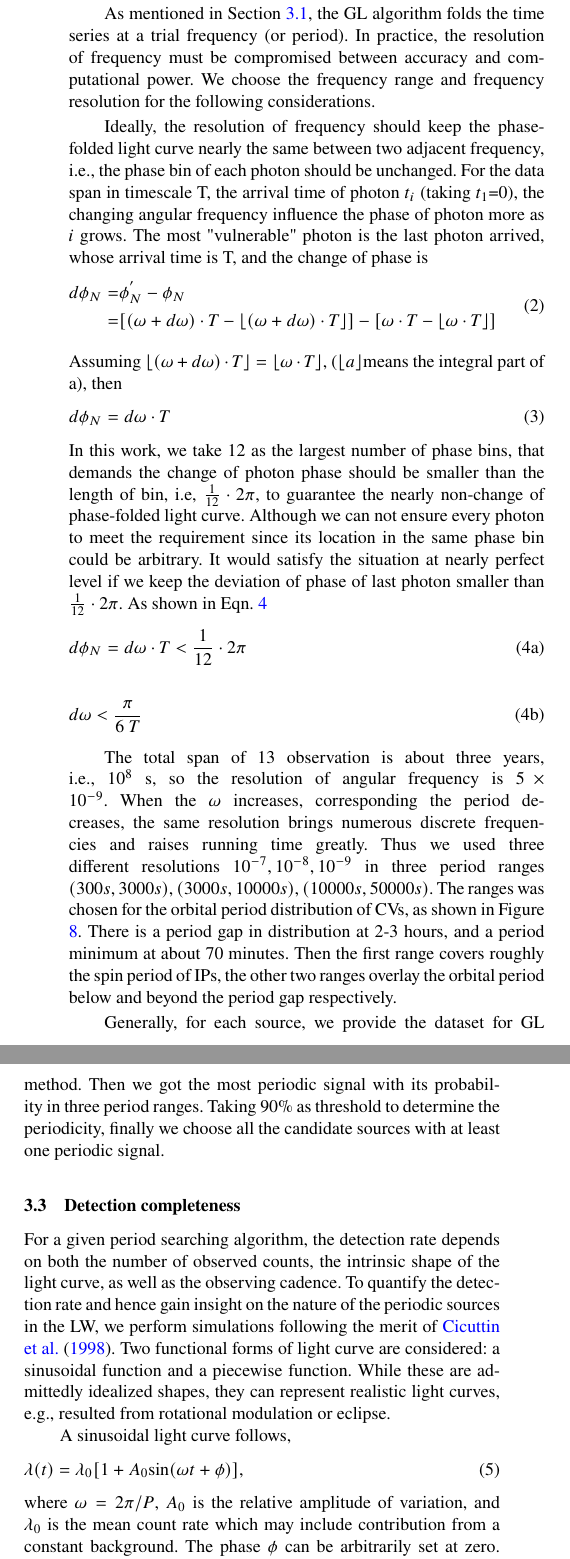
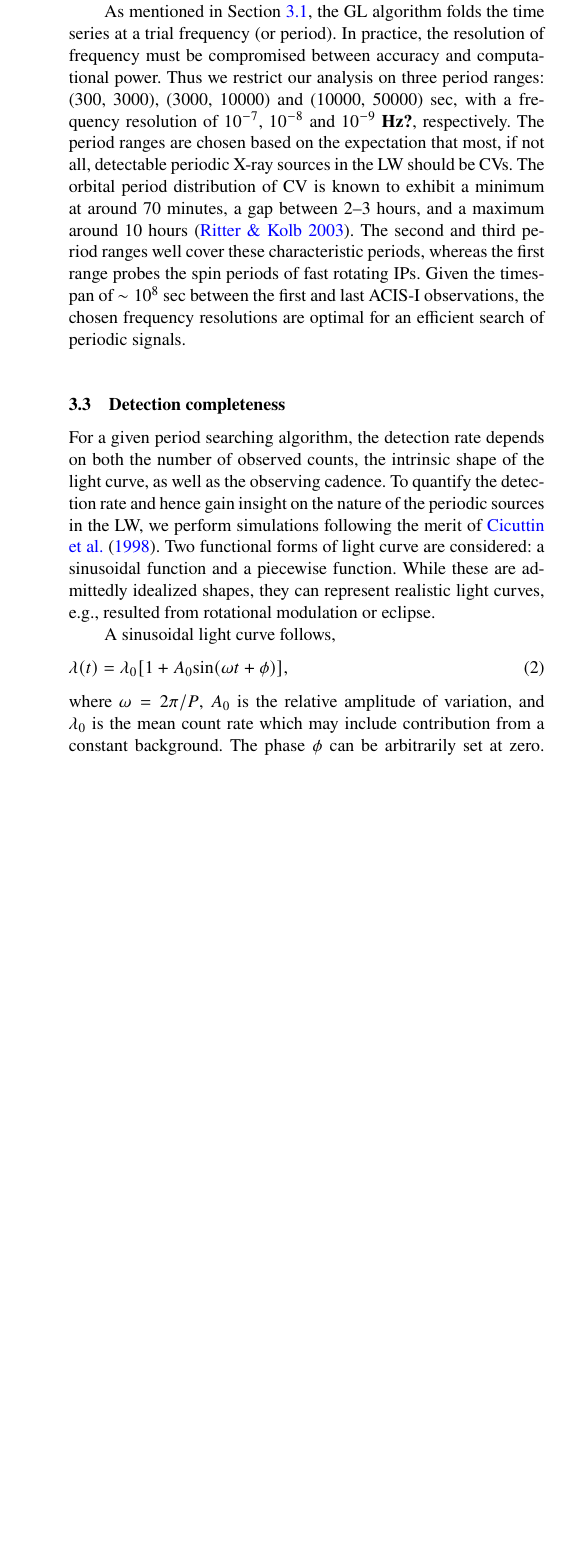
Before and after one commit to baotong6/MN_pCV, a LaTeX paper (sample63.tex): two parts of the columns of page 4 of 22 before the commit and part of one column of page 4 of 22 after it, the two joined at a grey line, cut so that both start at the same text, the shorter picture padded with empty space. Compiled offline with pdfLaTeX; a LaTeX package or settings file that is missing is left out.

Commit message:
Updates from Overleaf

```diff
--- a/sample63.tex
+++ b/sample63.tex
@@ -248,17 +248,21 @@ Nevertheless, we have measured the local background (Section~\ref{subsec:detect}
 %For the sake of changing aimpoint, we used individual source extract region for different observations. Explicitly, the 90\% ECR aperture  whose radius defined by specific PSF map was applied for counts in that observation. Since the phase-folding method directly manipulated each photons and we could not distinguish background photon from source photon, the local background information were not provided for timing analysis. The combination of each source event list and the corresponding epoch were then employed as the input of GL method.
 
 As mentioned in Section~\ref{subsec:GL}, the GL algorithm folds the time series at a trial frequency (or period).
-In practice, the resolution of frequency must be compromised between accuracy and computational power. We choose the frequency range and frequency resolution for the following considerations.
-%Here we generate the frequency resolution depended on the data timescale.
+In practice, the resolution of frequency must be compromised between accuracy and computational power. %We choose the frequency range and frequency resolution for the following considerations.
+Thus we restrict our analysis on three period ranges: (300, 3000), (3000, 10000) and (10000, 50000) sec, with a frequency resolution of $10^{-7}$, $10^{-8}$ and $10^{-9}$ {\bf Hz?}, respectively.
+The period ranges are chosen based on the expectation that most, if not all, detectable periodic X-ray sources in the LW should be CVs.
+The orbital period distribution of CV is known to exhibit a minimum at around 70 minutes, a gap between 2--3 hours, and a maximum around 10 hours \citep{2003A&A...404..301R}.
+The second and third period ranges well cover these characteristic periods, whereas the first range probes the spin periods of fast rotating IPs.
+Given the timespan of $\sim10^8$ sec between the first and last ACIS-I observations, the chosen frequency resolutions are optimal for an efficient search of periodic signals.
 
-Ideally, the resolution of frequency should keep the phase-folded light curve nearly the same between two adjacent frequency, i.e., the phase bin of each photon should be unchanged.
-For the data span in timescale T, the arrival time of photon $t_i$ (taking $t_1$=0), the changing angular frequency influence the phase of photon more as $i$ grows. The most "vulnerable" photon is the last photon arrived, whose arrival time is T, and the change of phase is
-\begin{equation}\label{fi}
-\begin{split}
-	d\phi_{N}=&\phi_{N}^{'}-\phi_{N}\\
-	=&[(\omega +d\omega) \cdot T-\lfloor (\omega +d\omega) \cdot T \rfloor] -[\omega \cdot T-\lfloor \omega \cdot T \rfloor]
-\end{split}
-\end{equation}
+%Ideally, the frequency resolution should keep the phase-folded light curve nearly the same between two adjacent frequencies, that is, the same photon falls within the same phase bin.
+%For the data span in timescale T, the arrival time of photon $t_i$ (taking $t_1$=0), the changing angular frequency influence the phase of photon more as $i$ grows. The most "vulnerable" photon is the last photon arrived, whose arrival time is T, and the change of phase is
+%\begin{equation}\label{fi}
+%\begin{split}
+%	d\phi_{N}=&\phi_{N}^{'}-\phi_{N}\\
+%	=&[(\omega +d\omega) \cdot T-\lfloor (\omega +d\omega) \cdot T \rfloor] -[\omega \cdot T-\lfloor \omega \cdot T \rfloor]
+%\end{split}
+%\end{equation}
 %\begin{equation}
 %	\phi_{N}^{'}=(\omega +d\omega) \cdot T-\lfloor (\omega +d\omega) \cdot T \rfloor
 %\end{equation}
@@ -266,24 +270,25 @@ For the data span in timescale T, the arrival time of photon $t_i$ (taking $t_1$
 %	\phi_{N}=\omega \cdot T-\lfloor \omega \cdot T \rfloor
 %\end{equation}
 %\end{subequations}
-\\
-Assuming $\lfloor (\omega +d\omega) \cdot T \rfloor = \lfloor \omega \cdot T \rfloor$, ($\lfloor a \rfloor$means the integral part of a), then
-\begin{equation}
-	d\phi_{N}=d\omega \cdot T
-\end{equation}
-In this work, we take 12 as the largest number of phase bins, that demands the change of photon phase should be smaller than the length of bin, i.e, ${1\over 12}\cdot 2\pi $, to guarantee the nearly non-change of phase-folded light curve. Although we can not ensure every photon to meet the requirement since its location in the same phase bin could be arbitrary. It would satisfy the situation at nearly perfect level if we keep the deviation of phase of last photon smaller than ${1\over 12}\cdot 2\pi $. As shown in Eqn.~\ref{dfi}
-\begin{subequations}\label{dfi}
-\begin{equation}
-	d\phi_{N}=d\omega \cdot T< {1\over 12}\cdot 2\pi
-\end{equation}
-\begin{equation}
-	d\omega < {{\pi}\over {6\;T}}
-\end{equation}
-\end{subequations}
+%\\
+%Assuming $\lfloor (\omega +d\omega) \cdot T \rfloor = \lfloor \omega \cdot T \rfloor$, ($\lfloor a \rfloor$means the integral part of a), then
+%\begin{equation}
+%	d\phi_{N}=d\omega \cdot T
+%\end{equation}
+%In this work, we take 12 as the largest number of phase bins, that demands the change of photon phase should be smaller than the length of bin, i.e, ${1\over 12}\cdot 2\pi $, to guarantee the nearly non-change of phase-folded light curve. Although we can not ensure every photon to meet the requirement since its location in the same phase bin could be arbitrary. It would satisfy the situation at nearly perfect level if we keep the deviation of phase of last photon smaller than ${1\over 12}\cdot 2\pi $. As shown in Eqn.~\ref{dfi}
+%\begin{subequations}\label{dfi}
+%\begin{equation}
+%	d\phi_{N}=d\omega \cdot T< {1\over 12}\cdot 2\pi
+%\end{equation}
+%\begin{equation}
+%	d\omega < {{\pi}\over {6\;T}}
+%\end{equation}
+%\end{subequations}
 
-The total span of 13 observation is about three years, i.e., $10^8$ s, so the resolution of angular frequency is $5\times 10^{-9}$. When the $\omega$ increases, corresponding the period decreases, the same resolution brings numerous discrete frequencies and raises running time greatly. Thus we used three different resolutions $10^{-7},10^{-8},10^{-9}$ in three period ranges $(300s,3000s),(3000s,10000s), (10000s,50000s)$. The ranges was chosen for the orbital period distribution of CVs, as shown in Figure \ref{fig:N_P}. There is a period gap in distribution at 2-3 hours, and a period minimum at about 70 minutes. Then the first range covers roughly the spin period of IPs, the other two ranges overlay the orbital period below and beyond the period gap respectively.
+%The total span of 13 observation is about three years, i.e., $10^8$ s, so the resolution of angular frequency is $5\times 10^{-9}$. When the $\omega$ increases, corresponding the period decreases, the same resolution brings numerous discrete frequencies and raises running time greatly.
+%Thus we used three different resolutions $10^{-7},10^{-8},10^{-9}$ in three period ranges $(300s,3000s),(3000s,10000s), (10000s,50000s)$. The ranges was chosen for the orbital period distribution of CVs, as shown in Figure \ref{fig:N_P}. There is a period gap in distribution at 2-3 hours, and a period minimum at about 70 minutes. Then the first range covers roughly the spin period of IPs, the other two ranges overlay the orbital period below and beyond the period gap respectively.
 
-Generally, for each source, we provide the dataset for GL method. Then we got the most periodic signal with its probability in three period ranges. Taking 90\% as threshold to determine the periodicity, finally we choose all the candidate sources with at least one periodic signal.
+%Generally, for each source, we provide the dataset for GL method. Then we got the most periodic signal with its probability in three period ranges. Taking 90\% as threshold to determine the periodicity, finally we choose all the candidate sources with at least one periodic signal.
 
 \subsection{Detection completeness}\label{subsec:simulation}
 For a given period searching algorithm, the detection rate depends on both the number of observed counts, the intrinsic shape of the light curve, as well as the observing cadence.
```
Also changed, not shown: sample63.tex (45 more changed lines).
